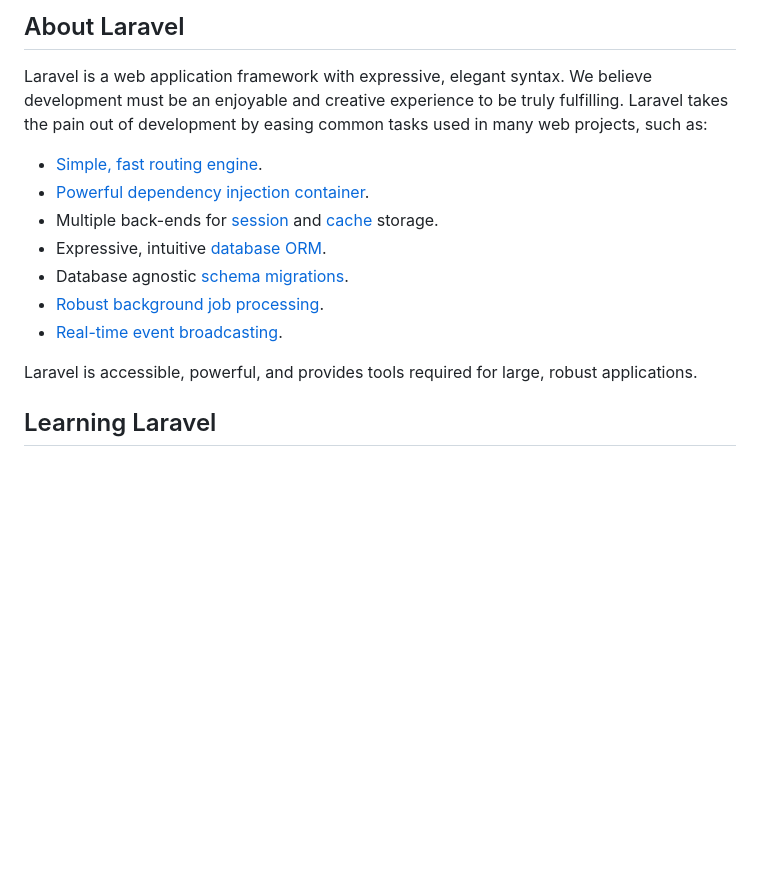
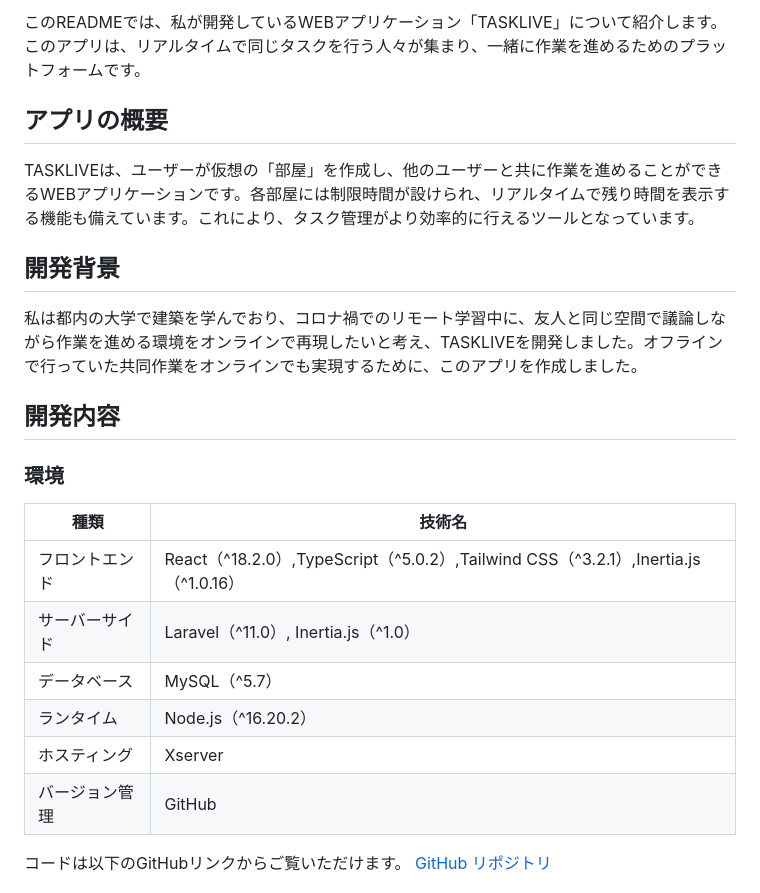
Before and after one commit to asTom-pro/task-live, a Markdown page: README.md, the part around one of its changes. GitHub-like rendering; blank space fills up the shorter version.

Commit message:
docs: READMEの新規作成

```diff
--- a/README.md
+++ b/README.md
@@ -9,17 +5,23 @@
 
-## About Laravel
+このREADMEでは、私が開発しているWEBアプリケーション「TASKLIVE」について紹介します。このアプリは、リアルタイムで同じタスクを行う人々が集まり、一緒に作業を進めるためのプラットフォームです。
 
-Laravel is a web application framework with expressive, elegant syntax. We believe development must be an enjoyable and creative experience to be truly fulfilling. Laravel takes the pain out of development by easing common tasks used in many web projects, such as:
+## アプリの概要
+TASKLIVEは、ユーザーが仮想の「部屋」を作成し、他のユーザーと共に作業を進めることができるWEBアプリケーションです。各部屋には制限時間が設けられ、リアルタイムで残り時間を表示する機能も備えています。これにより、タスク管理がより効率的に行えるツールとなっています。
 
-- [Simple, fast routing engine](https://laravel.com/docs/routing).
-- [Powerful dependency injection container](https://laravel.com/docs/container).
-- Multiple back-ends for [session](https://laravel.com/docs/session) and [cache](https://laravel.com/docs/cache) storage.
-- Expressive, intuitive [database ORM](https://laravel.com/docs/eloquent).
-- Database agnostic [schema migrations](https://laravel.com/docs/migrations).
-- [Robust background job processing](https://laravel.com/docs/queues).
-- [Real-time event broadcasting](https://laravel.com/docs/broadcasting).
+## 開発背景
+私は都内の大学で建築を学んでおり、コロナ禍でのリモート学習中に、友人と同じ空間で議論しながら作業を進める環境をオンラインで再現したいと考え、TASKLIVEを開発しました。オフラインで行っていた共同作業をオンラインでも実現するために、このアプリを作成しました。
 
-Laravel is accessible, powerful, and provides tools required for large, robust applications.
+## 開発内容
+### 環境
+| 種類          | 技術名                                      |
+|---------------|----------------------------------------------|
+| フロントエンド| React（^18.2.0）,TypeScript（^5.0.2）,Tailwind CSS（^3.2.1）,Inertia.js（^1.0.16） |
+| サーバーサイド| Laravel（^11.0）, Inertia.js（^1.0）           |
+| データベース  | MySQL（^5.7）                               |
+| ランタイム    | Node.js（^16.20.2）                         |
+| ホスティング  | Xserver                                     |
+| バージョン管理| GitHub                                      |
 
-## Learning Laravel
+コードは以下のGitHubリンクからご覧いただけます。
+[GitHub リポジトリ](https://github.com/asTom-pro/task-live)
 
```
Also changed, not shown: other parts of README.md (+42 -37 lines).
